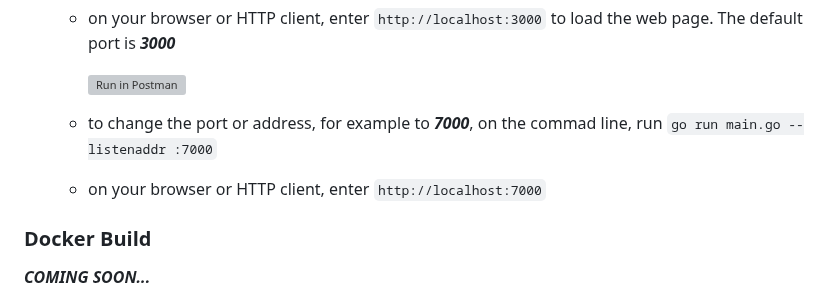
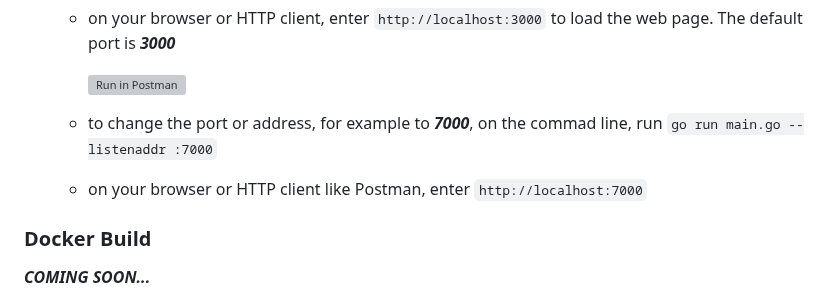
Before and after one commit to Christochi/RestaurantAPI, a Markdown page: README.md, the part around the change. Rendered like a GitHub page; grey boxes are pictures that could not be loaded.

Commit message:
added information about changing port in postman

```diff
--- a/README.md
+++ b/README.md
@@ -19,7 +19,7 @@ There are 2 ways to run this project: `cloning the project` and `docker build`
         [![Run in Postman](https://run.pstmn.io/button.svg)](https://app.getpostman.com/run-collection/25499133-d07cee34-4e11-4ae7-ad33-643cd9a6e3b5?action=collection%2Ffork&source=rip_markdown&collection-url=entityId%3D25499133-d07cee34-4e11-4ae7-ad33-643cd9a6e3b5%26entityType%3Dcollection%26workspaceId%3D6089f5e4-d1b8-4a4c-ba19-c5bec8f7facc)
 
     - to change the port or address, for example to ***7000***, on the commad line, run `go run main.go --listenaddr :7000`
-    - on your browser or HTTP client, enter `http://localhost:7000`
+    - on your browser or HTTP client like Postman, enter `http://localhost:7000`
 
 ### Docker Build
 ***COMING SOON...***
```
